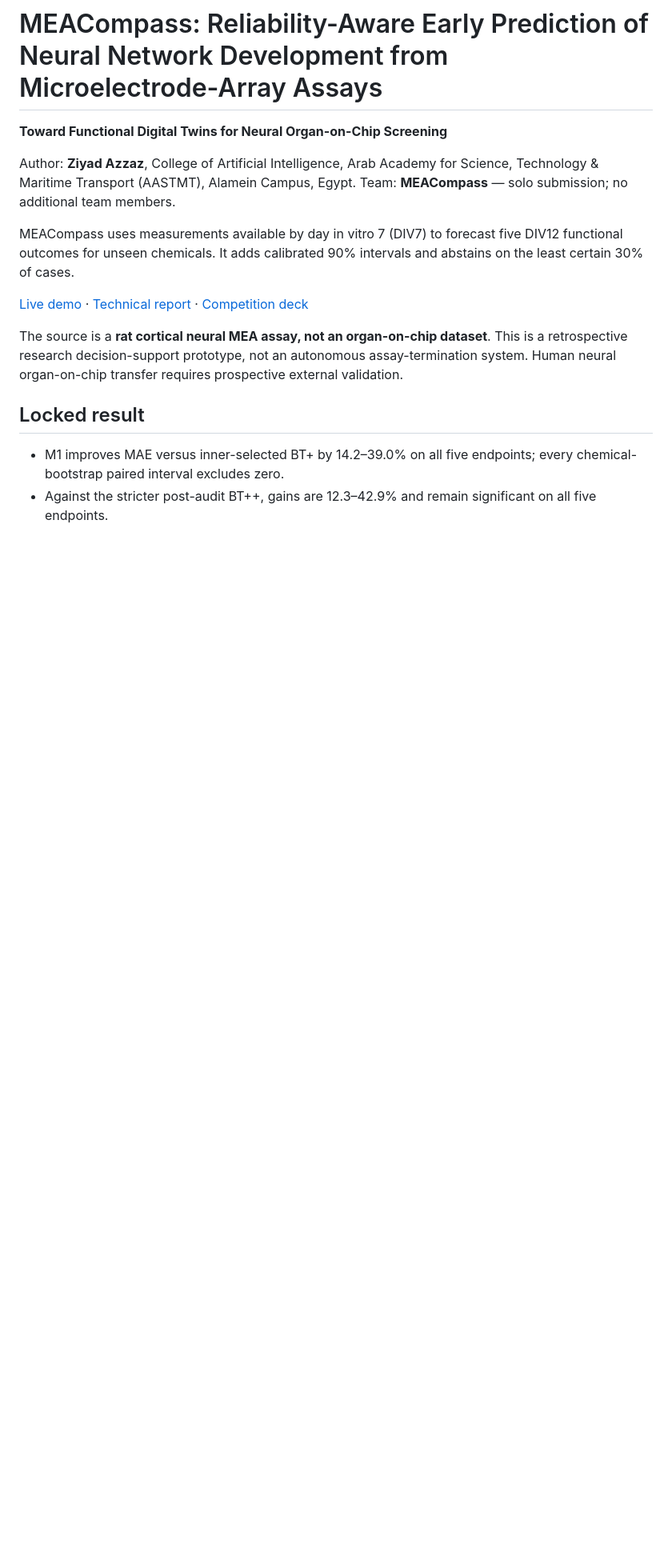
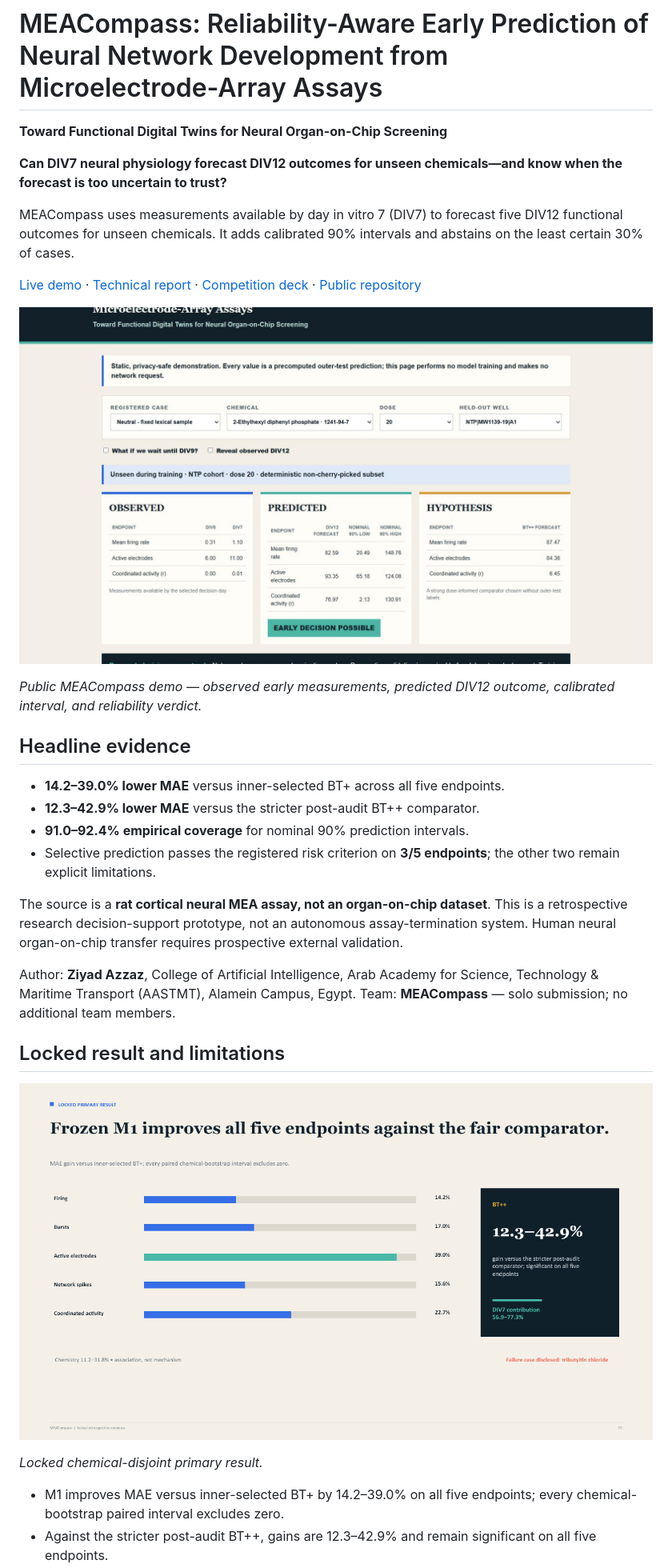
Before and after one commit to ZiyadAzzaz/MEACompass, a Markdown page: README.md, the part around the change printed below. Shown: that part at 80% size. GitHub-like rendering; pictures changed too: docs/assets/main_results_locked.png (added); blank space fills up the shorter version.

Commit message:
Polish README for judge-facing publication

```diff
--- a/README.md
+++ b/README.md
@@ -2,9 +2,8 @@
 
 **Toward Functional Digital Twins for Neural Organ-on-Chip Screening**
 
-Author: **Ziyad Azzaz**, College of Artificial Intelligence, Arab Academy for
-Science, Technology & Maritime Transport (AASTMT), Alamein Campus, Egypt.
-Team: **MEACompass** — solo submission; no additional team members.
+**Can DIV7 neural physiology forecast DIV12 outcomes for unseen chemicals—and
+know when the forecast is too uncertain to trust?**
 
 MEACompass uses measurements available by day in vitro 7 (DIV7) to forecast
 five DIV12 functional outcomes for unseen chemicals. It adds calibrated 90%
@@ -12,14 +11,36 @@ intervals and abstains on the least certain 30% of cases.
 
 [Live demo](https://ziyadazzaz.github.io/MEACompass/demo/) ·
 [Technical report](https://github.com/ZiyadAzzaz/MEACompass/blob/main/docs/MEACompass_Technical_Report.pdf) ·
-[Competition deck](https://github.com/ZiyadAzzaz/MEACompass/blob/main/docs/MEACompass_Competition_Deck.pptx)
+[Competition deck](https://github.com/ZiyadAzzaz/MEACompass/blob/main/docs/MEACompass_Competition_Deck.pptx) ·
+[Public repository](https://github.com/ZiyadAzzaz/MEACompass)
+
+![Public MEACompass demo showing observed early measurements, predicted DIV12 outcomes, calibrated intervals, and reliability verdict](docs/assets/demo_public_neutral.png)
+
+*Public MEACompass demo — observed early measurements, predicted DIV12 outcome,
+calibrated interval, and reliability verdict.*
+
+## Headline evidence
+
+- **14.2–39.0% lower MAE** versus inner-selected BT+ across all five endpoints.
+- **12.3–42.9% lower MAE** versus the stricter post-audit BT++ comparator.
+- **91.0–92.4% empirical coverage** for nominal 90% prediction intervals.
+- Selective prediction passes the registered risk criterion on **3/5 endpoints**;
+  the other two remain explicit limitations.
 
 The source is a **rat cortical neural MEA assay, not an organ-on-chip dataset**.
 This is a retrospective research decision-support prototype, not an autonomous
 assay-termination system. Human neural organ-on-chip transfer requires prospective
 external validation.
 
-## Locked result
+Author: **Ziyad Azzaz**, College of Artificial Intelligence, Arab Academy for
+Science, Technology & Maritime Transport (AASTMT), Alamein Campus, Egypt. Team:
+**MEACompass** — solo submission; no additional team members.
+
+## Locked result and limitations
+
+![Five-endpoint locked chemical-disjoint primary result](docs/assets/main_results_locked.png)
+
+*Locked chemical-disjoint primary result.*
 
 - M1 improves MAE versus inner-selected BT+ by 14.2–39.0% on all five endpoints;
   every chemical-bootstrap paired interval excludes zero.
```
Also changed, not shown: other parts of README.md (+10 -3 lines), 1 other file.
